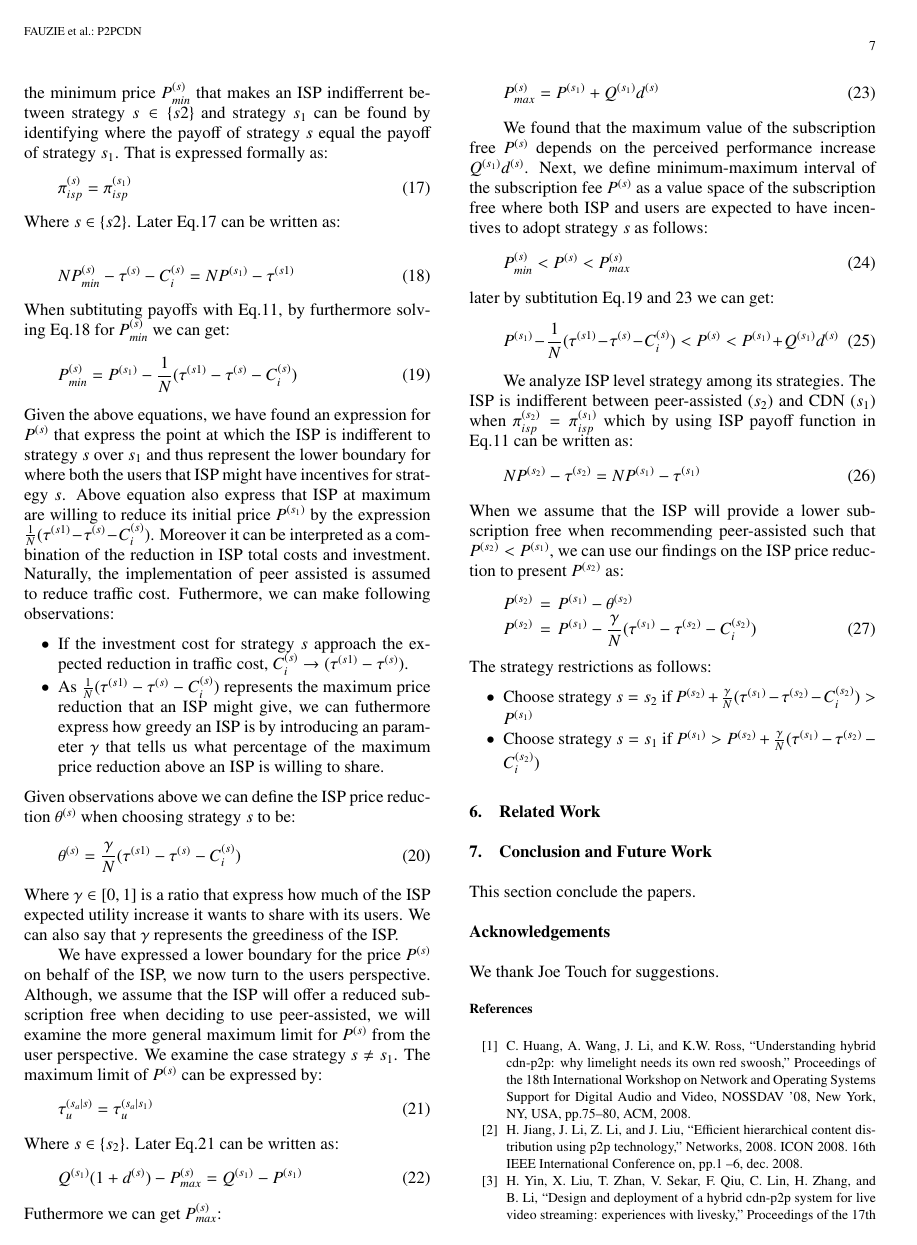
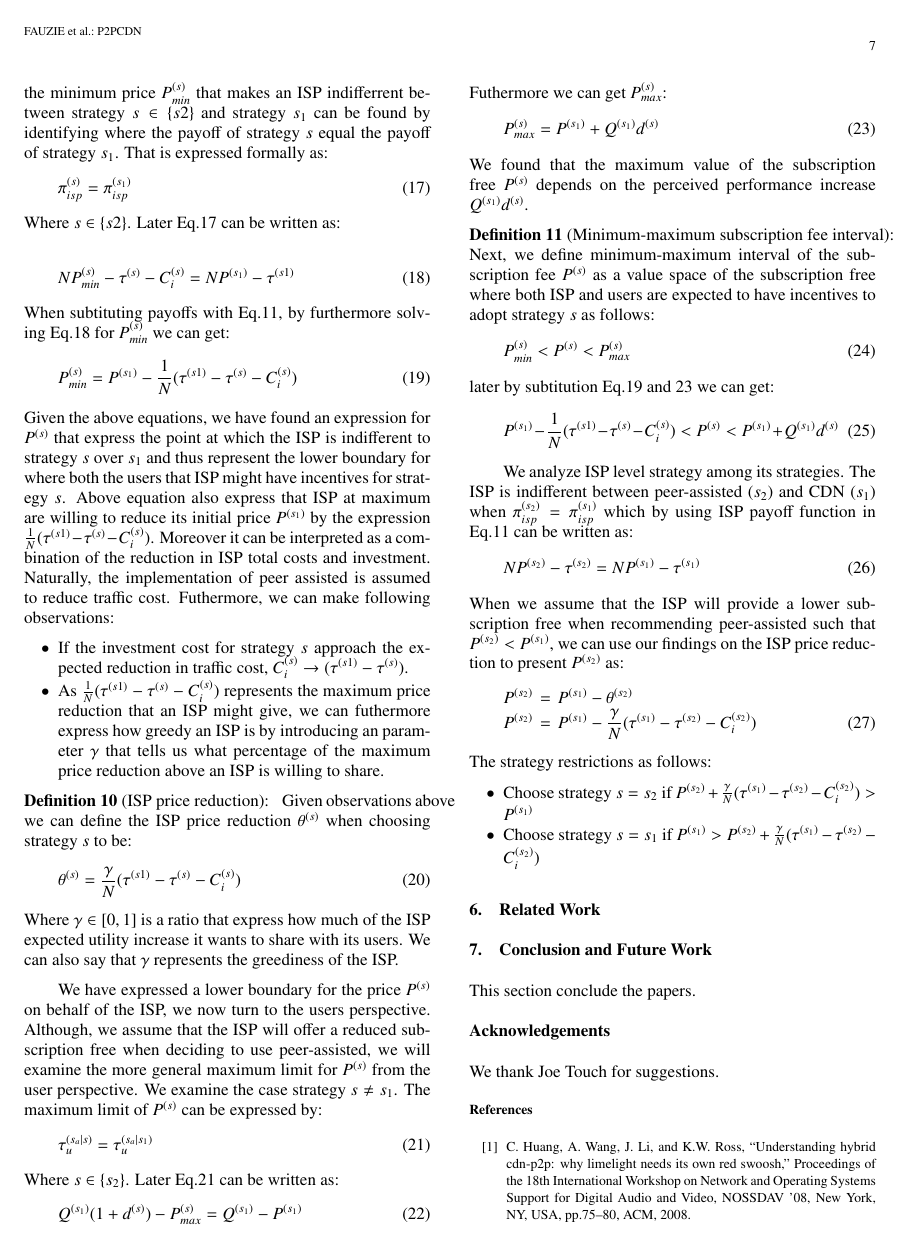
Before and after one commit to dikshie/ieice-2, a LaTeX document (jurnal.tex): page 7 of 8. Compiled offline with LaTeX, dvips and Ghostscript; a LaTeX package or settings file that is missing is left out.

Commit message:
fix definition

```diff
--- a/jurnal.tex
+++ b/jurnal.tex
@@ -554,12 +554,15 @@ Futhermore, we can make following observations:
 	\item If the investment cost for strategy $s$ approach the expected reduction in traffic cost, $C^{(s)}_i \to (\tau^{(s1)} - \tau^{(s)})$.
 	\item As $\frac{1}{N} ( \tau^{(s1)} - \tau^{(s)} -  C^{(s)}_i )$ represents the maximum price reduction that an ISP might give, we can futhermore express how greedy an ISP is by introducing an parameter $\gamma$ that tells us what percentage of the maximum price reduction above an ISP is willing to share.
 \end{itemize}
+\newtheorem{theorem10}{Definition}
+\begin{theorem}[ISP price reduction]
 Given observations above we can define the ISP price reduction $\theta^{(s)}$ when choosing strategy $s$ to be:
 \begin{equation}
  \theta^{(s)} = \frac{\gamma}{N} ( \tau^{(s1)} - \tau^{(s)} -  C^{(s)}_i  )
 \end{equation}
 Where $\gamma \in [0,1]$ is a ratio that express how much of the ISP expected utility increase it wants to share with its users.
 We can also say that $\gamma$ represents the greediness of the ISP.
+\end{theorem}
 
 We have expressed a lower boundary for the price $P^{(s)}$ on behalf of the ISP, we now turn to the users perspective.
 Although, we assume that the ISP will offer a reduced subscription free when deciding to use peer-assisted, we will examine the more general maximum limit for $P^{(s)}$ from the user perspective.
@@ -576,8 +579,10 @@ Futhermore we can get $P^{(s)}_{max}$:
 \begin{equation}\label{eq:usermaxprice2}
 	P^{(s)}_{max} = P^{(s_1)} + Q^{(s_1)} d^{(s)}
 \end{equation}
+We found that the maximum value of the subscription free $P^{(s)}$ depends on the perceived performance increase $Q^{(s_1)} d^{(s)}$.
 
-We found that the maximum value of the subscription free $P^{(s)}$ depends on the perceived performance increase $Q^{(s_1)} d^{(s)}$.
+\newtheorem{theorem11}{Definition}
+\begin{theorem}[Minimum-maximum subscription fee interval]
 Next, we define minimum-maximum interval of the subscription fee $P^{(s)}$ as a value space of the subscription free where both ISP and users are expected to have incentives to adopt strategy $s$ as follows:
 \begin{equation}
 	P^{(s)}_{min} < P^{(s)} < P^{(s)}_{max}
```
Also changed, not shown: jurnal.pdf, jurnal.ps, jurnal.tex (2 more changed lines), 3 other files.
